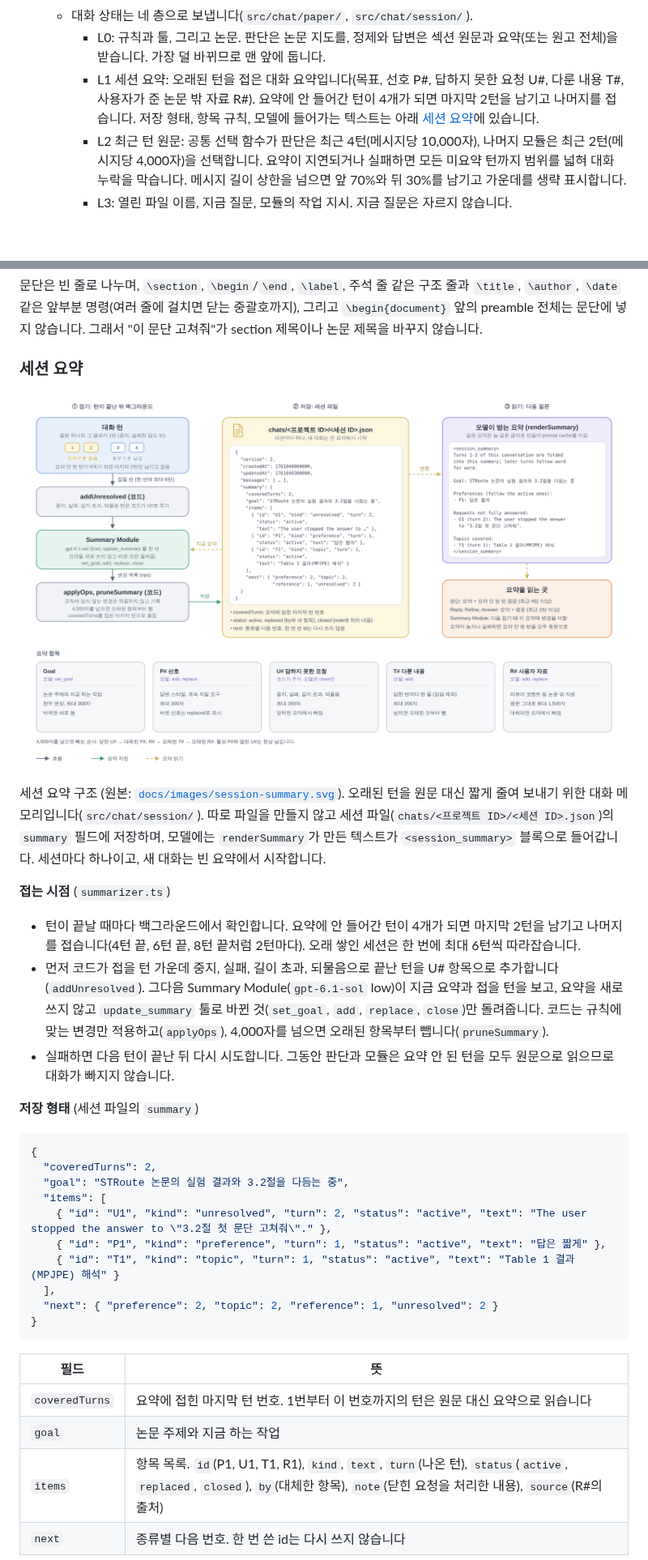
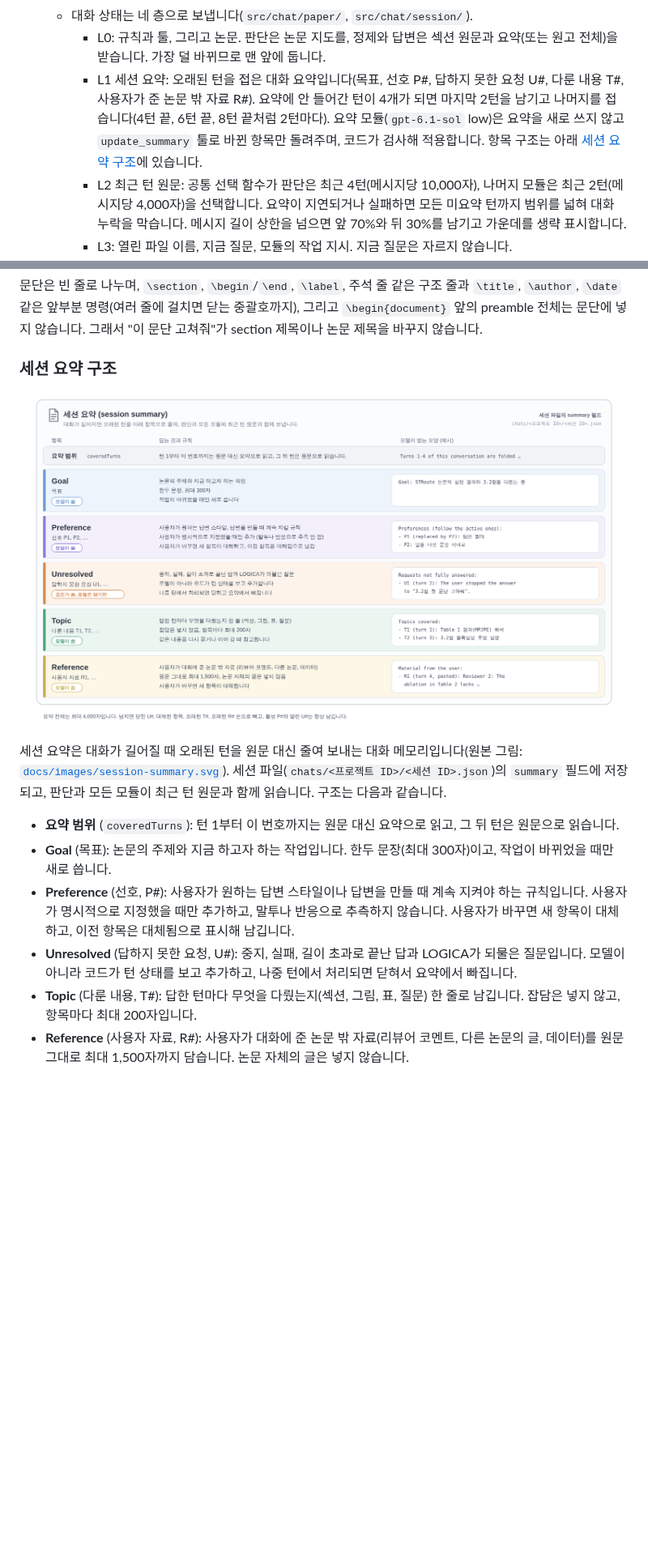
Before and after one commit to kimsunggak/Logica, a Markdown page: README.md, 2 parts joined by grey strips. Shown at 81% size. Drawn GitHub-style; pictures changed too: docs/images/session-summary.png; blank space fills up the shorter version.

Commit message:
README의 세션 요약 그림을 항목 구조도로 교체
Co-Authored-By: Claude Opus 5.5 <noreply@anthropic.com>
Claude-Session: https://claude.ai/code/session_01XD3ZuKyHKwzCopsuXyET3z

````diff
--- a/README.md
+++ b/README.md
@@ -155,7 +155,7 @@ AI 채팅 에이전트 구조 (원본: [`docs/images/chat-agent-architecture.svg
   - 편집기의 선택 텍스트, 커서 문단, 커서 section은 보내지 않습니다. 커서와 선택은 마지막으로 작업한 자리에 남아 있어 질문과 관계없는 경우가 많기 때문입니다. 특정 부분을 물으려면 질문에 section 이름이나 문장을 적습니다.
   - 대화 상태는 네 층으로 보냅니다(`src/chat/paper/`, `src/chat/session/`).
     - L0: 규칙과 툴, 그리고 논문. 판단은 논문 지도를, 정제와 답변은 섹션 원문과 요약(또는 원고 전체)을 받습니다. 가장 덜 바뀌므로 맨 앞에 둡니다.
-    - L1 세션 요약: 오래된 턴을 접은 대화 요약입니다(목표, 선호 P#, 답하지 못한 요청 U#, 다룬 내용 T#, 사용자가 준 논문 밖 자료 R#). 요약에 안 들어간 턴이 4개가 되면 마지막 2턴을 남기고 나머지를 접습니다. 저장 형태, 항목 규칙, 모델에 들어가는 텍스트는 아래 [세션 요약](#세션-요약)에 있습니다.
+    - L1 세션 요약: 오래된 턴을 접은 대화 요약입니다(목표, 선호 P#, 답하지 못한 요청 U#, 다룬 내용 T#, 사용자가 준 논문 밖 자료 R#). 요약에 안 들어간 턴이 4개가 되면 마지막 2턴을 남기고 나머지를 접습니다(4턴 끝, 6턴 끝, 8턴 끝처럼 2턴마다). 요약 모듈(`gpt-6.1-sol` low)은 요약을 새로 쓰지 않고 `update_summary` 툴로 바뀐 항목만 돌려주며, 코드가 검사해 적용합니다. 항목 구조는 아래 [세션 요약 구조](#세션-요약-구조)에 있습니다.
     - L2 최근 턴 원문: 공통 선택 함수가 판단은 최근 4턴(메시지당 10,000자), 나머지 모듈은 최근 2턴(메시지당 4,000자)을 선택합니다. 요약이 지연되거나 실패하면 모든 미요약 턴까지 범위를 넓혀 대화 누락을 막습니다. 메시지 길이 상한을 넘으면 앞 70%와 뒤 30%를 남기고 가운데를 생략 표시합니다.
     - L3: 열린 파일 이름, 지금 질문, 모듈의 작업 지시. 지금 질문은 자르지 않습니다.
   - 1턴은 질문 하나와 그 결과입니다. 중지되거나 실패하거나 길이 초과로 잘린 답도 턴으로 남기고 `[answer stopped by the user]` 같은 표시를 붙여, 다음 질문에서 모델이 답하지 못한 요청을 알 수 있게 합니다(오류 문구 자체는 보내지 않습니다). 지금 보내는 질문은 아직 턴이 아니므로, 첫 질문에서 디버거의 `session_turns`는 0입니다. Orchestrator 입력에는 `session_turns`, `summary_covered_turns`, 논문 지도의 요약 수(`paper_map`)를, 출력에는 고른 `sections`를, 각 LLM 호출에는 실제 읽는 원문 번호 `turn_numbers`와 잘린 메시지를 표시합니다. 정제와 답변의 `paperView` 단계에는 원문으로 보낸 섹션, 요약으로 보낸 섹션 수, 요약이 없어 원문으로 보낸 섹션이 나옵니다. 세션 요약과 섹션 요약 실행은 그 실행을 일으킨 턴의 그래프에 Summary Module(오른쪽)과 Section Summary Module(왼쪽)로 나타나고, 실행할 조건이 아니면 비활성으로 표시됩니다.
@@ -163,5 +163,5 @@ AI 채팅 에이전트 구조 (원본: [`docs/images/chat-agent-architecture.svg
 
 문단은 빈 줄로 나누며, `\section`, `\begin`/`\end`, `\label`, 주석 줄 같은 구조 줄과 `\title`, `\author`, `\date` 같은 앞부분 명령(여러 줄에 걸치면 닫는 중괄호까지), 그리고 `\begin{document}` 앞의 preamble 전체는 문단에 넣지 않습니다. 그래서 "이 문단 고쳐줘"가 section 제목이나 논문 제목을 바꾸지 않습니다.
 
-### 세션 요약
+### 세션 요약 구조
 
@@ -169,31 +169,10 @@ AI 채팅 에이전트 구조 (원본: [`docs/images/chat-agent-architecture.svg
 
-세션 요약 구조 (원본: [`docs/images/session-summary.svg`](docs/images/session-summary.svg)). 오래된 턴을 원문 대신 짧게 줄여 보내기 위한 대화 메모리입니다(`src/chat/session/`). 따로 파일을 만들지 않고 세션 파일(`chats/<프로젝트 ID>/<세션 ID>.json`)의 `summary` 필드에 저장하며, 모델에는 `renderSummary`가 만든 텍스트가 `<session_summary>` 블록으로 들어갑니다. 세션마다 하나이고, 새 대화는 빈 요약에서 시작합니다.
+세션 요약은 대화가 길어질 때 오래된 턴을 원문 대신 줄여 보내는 대화 메모리입니다(원본 그림: [`docs/images/session-summary.svg`](docs/images/session-summary.svg)). 세션 파일(`chats/<프로젝트 ID>/<세션 ID>.json`)의 `summary` 필드에 저장되고, 판단과 모든 모듈이 최근 턴 원문과 함께 읽습니다. 구조는 다음과 같습니다.
 
-**접는 시점** (`summarizer.ts`)
+- **요약 범위** (`coveredTurns`): 턴 1부터 이 번호까지는 원문 대신 요약으로 읽고, 그 뒤 턴은 원문으로 읽습니다.
+- **Goal** (목표): 논문의 주제와 지금 하고자 하는 작업입니다. 한두 문장(최대 300자)이고, 작업이 바뀌었을 때만 새로 씁니다.
+- **Preference** (선호, P#): 사용자가 원하는 답변 스타일이나 답변을 만들 때 계속 지켜야 하는 규칙입니다. 사용자가 명시적으로 지정했을 때만 추가하고, 말투나 반응으로 추측하지 않습니다. 사용자가 바꾸면 새 항목이 대체하고, 이전 항목은 대체됨으로 표시해 남깁니다.
+- **Unresolved** (답하지 못한 요청, U#): 중지, 실패, 길이 초과로 끝난 답과 LOGICA가 되물은 질문입니다. 모델이 아니라 코드가 턴 상태를 보고 추가하고, 나중 턴에서 처리되면 닫혀서 요약에서 빠집니다.
+- **Topic** (다룬 내용, T#): 답한 턴마다 무엇을 다뤘는지(섹션, 그림, 표, 질문) 한 줄로 남깁니다. 잡담은 넣지 않고, 항목마다 최대 200자입니다.
+- **Reference** (사용자 자료, R#): 사용자가 대화에 준 논문 밖 자료(리뷰어 코멘트, 다른 논문의 글, 데이터)를 원문 그대로 최대 1,500자까지 담습니다. 논문 자체의 글은 넣지 않습니다.
 
-- 턴이 끝날 때마다 백그라운드에서 확인합니다. 요약에 안 들어간 턴이 4개가 되면 마지막 2턴을 남기고 나머지를 접습니다(4턴 끝, 6턴 끝, 8턴 끝처럼 2턴마다). 오래 쌓인 세션은 한 번에 최대 6턴씩 따라잡습니다.
-- 먼저 코드가 접을 턴 가운데 중지, 실패, 길이 초과, 되물음으로 끝난 턴을 U# 항목으로 추가합니다(`addUnresolved`). 그다음 Summary Module(`gpt-6.1-sol` low)이 지금 요약과 접을 턴을 보고, 요약을 새로 쓰지 않고 `update_summary` 툴로 바뀐 것(`set_goal`, `add`, `replace`, `close`)만 돌려줍니다. 코드는 규칙에 맞는 변경만 적용하고(`applyOps`), 4,000자를 넘으면 오래된 항목부터 뺍니다(`pruneSummary`).
-- 실패하면 다음 턴이 끝난 뒤 다시 시도합니다. 그동안 판단과 모듈은 요약 안 된 턴을 모두 원문으로 읽으므로 대화가 빠지지 않습니다.
-
-**저장 형태** (세션 파일의 `summary`)
-
-```json
-{
-  "coveredTurns": 2,
-  "goal": "STRoute 논문의 실험 결과와 3.2절을 다듬는 중",
-  "items": [
-    { "id": "U1", "kind": "unresolved", "turn": 2, "status": "active", "text": "The user stopped the answer to \"3.2절 첫 문단 고쳐줘\"." },
-    { "id": "P1", "kind": "preference", "turn": 1, "status": "active", "text": "답은 짧게" },
-    { "id": "T1", "kind": "topic", "turn": 1, "status": "active", "text": "Table 1 결과(MPJPE) 해석" }
-  ],
-  "next": { "preference": 2, "topic": 2, "reference": 1, "unresolved": 2 }
-}
-```
-
-| 필드 | 뜻 |
-| --- | --- |
-| `coveredTurns` | 요약에 접힌 마지막 턴 번호. 1번부터 이 번호까지의 턴은 원문 대신 요약으로 읽습니다 |
-| `goal` | 논문 주제와 지금 하는 작업 |
-| `items` | 항목 목록. `id`(P1, U1, T1, R1), `kind`, `text`, `turn`(나온 턴), `status`(`active`, `replaced`, `closed`), `by`(대체한 항목), `note`(닫힌 요청을 처리한 내용), `source`(R#의 출처) |
-| `next` | 종류별 다음 번호. 한 번 쓴 id는 다시 쓰지 않습니다 |
-
````
Also changed, not shown: other parts of README.md (+3 -32 lines), 1 other file.
